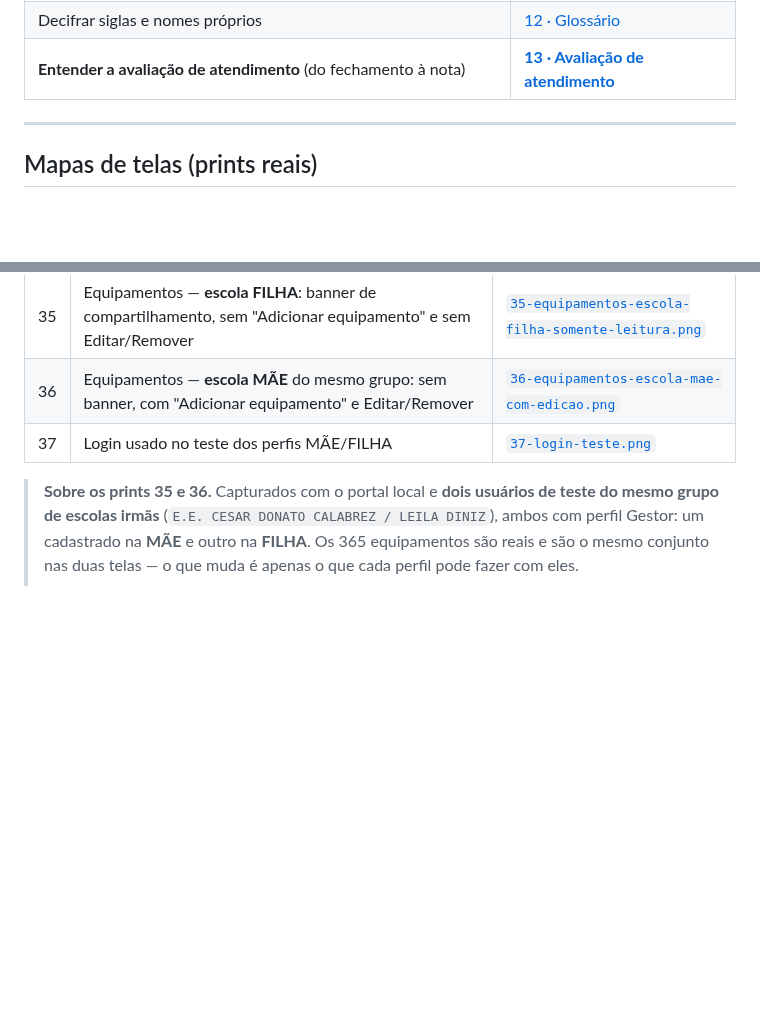
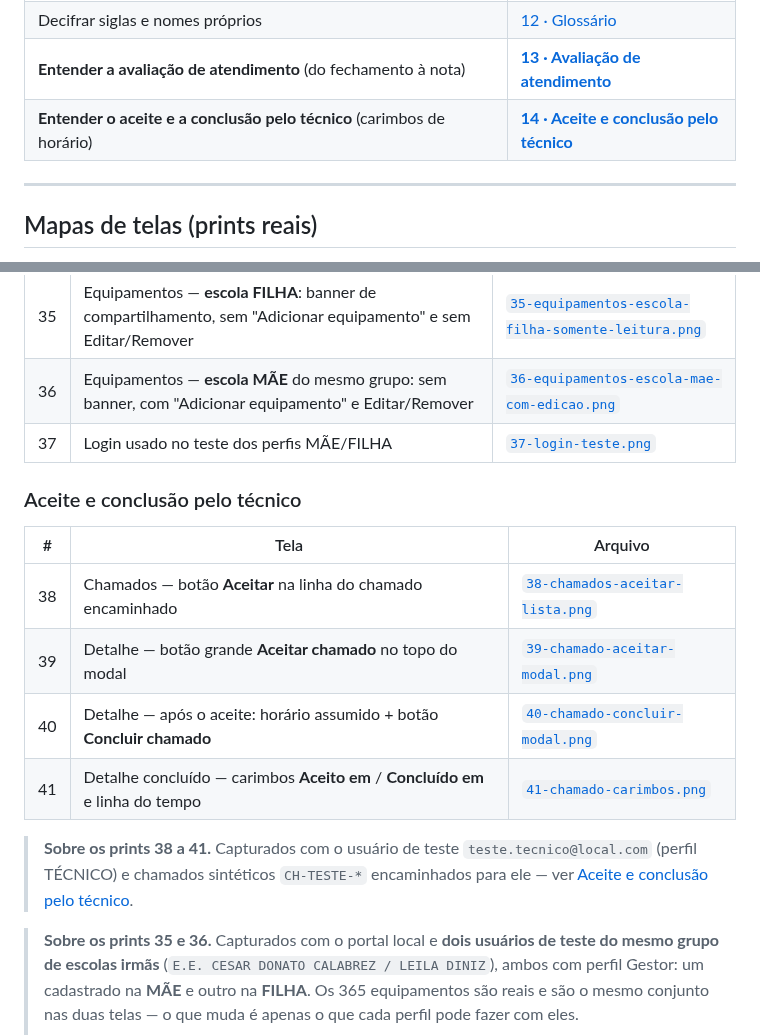
Before and after one commit to qzsousa/portal-ure, a Markdown page: docs/README.md, 2 parts joined by grey strips. Rendered like a GitHub page; blank space fills up the shorter version.

Commit message:
docs(chamados): aceite/conclusao pelo tecnico — doc 14 + prints 38-41 + indices

```diff
--- a/docs/README.md
+++ b/docs/README.md
@@ -27,6 +27,7 @@ reúne **chamados de suporte técnico** e **inventário de equipamentos** em uma
 | Fazer uma manutenção comum | [11 · Manutenção e checklists](./11-manutencao-e-checklists.md) |
 | Decifrar siglas e nomes próprios | [12 · Glossário](./12-glossario.md) |
 | **Entender a avaliação de atendimento** (do fechamento à nota) | **[13 · Avaliação de atendimento](./13-avaliacao-de-atendimento.md)** |
+| **Entender o aceite e a conclusão pelo técnico** (carimbos de horário) | **[14 · Aceite e conclusão pelo técnico](./14-aceite-e-conclusao-pelo-tecnico.md)** |
 
 ---
 
@@ -86,6 +87,19 @@ sistema rodando com dados reais.
 | 35 | Equipamentos — **escola FILHA**: banner de compartilhamento, sem "Adicionar equipamento" e sem Editar/Remover | [`35-equipamentos-escola-filha-somente-leitura.png`](./screenshots/35-equipamentos-escola-filha-somente-leitura.png) |
 | 36 | Equipamentos — **escola MÃE** do mesmo grupo: sem banner, com "Adicionar equipamento" e Editar/Remover | [`36-equipamentos-escola-mae-com-edicao.png`](./screenshots/36-equipamentos-escola-mae-com-edicao.png) |
 | 37 | Login usado no teste dos perfis MÃE/FILHA | [`37-login-teste.png`](./screenshots/37-login-teste.png) |
+
+### Aceite e conclusão pelo técnico
+
+| # | Tela | Arquivo |
+|---|---|---|
+| 38 | Chamados — botão **Aceitar** na linha do chamado encaminhado | [`38-chamados-aceitar-lista.png`](./screenshots/38-chamados-aceitar-lista.png) |
+| 39 | Detalhe — botão grande **Aceitar chamado** no topo do modal | [`39-chamado-aceitar-modal.png`](./screenshots/39-chamado-aceitar-modal.png) |
+| 40 | Detalhe — após o aceite: horário assumido + botão **Concluir chamado** | [`40-chamado-concluir-modal.png`](./screenshots/40-chamado-concluir-modal.png) |
+| 41 | Detalhe concluído — carimbos **Aceito em** / **Concluído em** e linha do tempo | [`41-chamado-carimbos.png`](./screenshots/41-chamado-carimbos.png) |
+
+> **Sobre os prints 38 a 41.** Capturados com o usuário de teste
+> `teste.tecnico@local.com` (perfil TÉCNICO) e chamados sintéticos `CH-TESTE-*`
+> encaminhados para ele — ver [Aceite e conclusão pelo técnico](./14-aceite-e-conclusao-pelo-tecnico.md).
 
 > **Sobre os prints 35 e 36.** Capturados com o portal local e **dois usuários
 > de teste do mesmo grupo de escolas irmãs** (`E.E. CESAR DONATO CALABREZ /
```
Also changed, not shown: docs/05-rotas-e-telas.md (+8 -0 lines), docs/06-backends-e-endpoints.md (+5 -0 lines), docs/14-aceite-e-conclusao-pelo-tecnico.md (added, +142 -0 lines), docs/screenshots/38-chamados-aceitar-lista.png (added), docs/screenshots/39-chamado-aceitar-modal.png (added), docs/screenshots/40-chamado-concluir-modal.png (added), docs/screenshots/41-chamado-carimbos.png (added).
